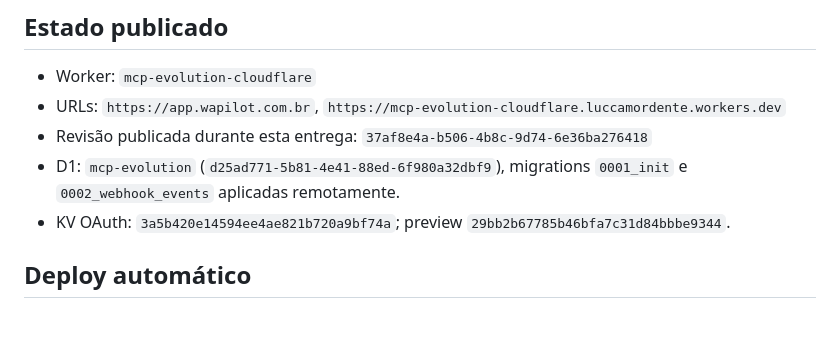
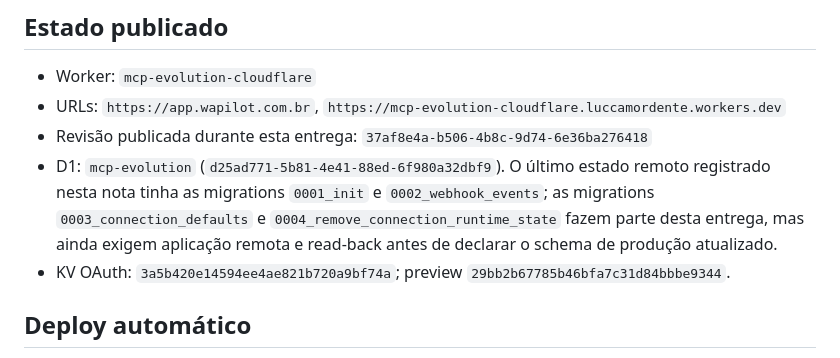
Before and after one commit to luccamordente/mcp-evolution-cloudflare, a Markdown page: docs/DEPLOY.md, the part around the change. Drawn GitHub-style; blank space fills up the shorter version.

Commit message:
docs: record connection state migration rollout

```diff
--- a/docs/DEPLOY.md
+++ b/docs/DEPLOY.md
@@ -5,7 +5,7 @@
 - Worker: `mcp-evolution-cloudflare`
 - URLs: `https://app.wapilot.com.br`, `https://mcp-evolution-cloudflare.luccamordente.workers.dev`
 - Revisão publicada durante esta entrega: `37af8e4a-b506-4b8c-9d74-6e36ba276418`
-- D1: `mcp-evolution` (`d25ad771-5b81-4e41-88ed-6f980a32dbf9`), migrations `0001_init` e `0002_webhook_events` aplicadas remotamente.
+- D1: `mcp-evolution` (`d25ad771-5b81-4e41-88ed-6f980a32dbf9`). O último estado remoto registrado nesta nota tinha as migrations `0001_init` e `0002_webhook_events`; as migrations `0003_connection_defaults` e `0004_remove_connection_runtime_state` fazem parte desta entrega, mas ainda exigem aplicação remota e read-back antes de declarar o schema de produção atualizado.
 - KV OAuth: `3a5b420e14594ee4ae821b720a9bf74a`; preview `29bb2b67785b46bfa7c31d84bbbe9344`.
 
 ## Deploy automático
```
